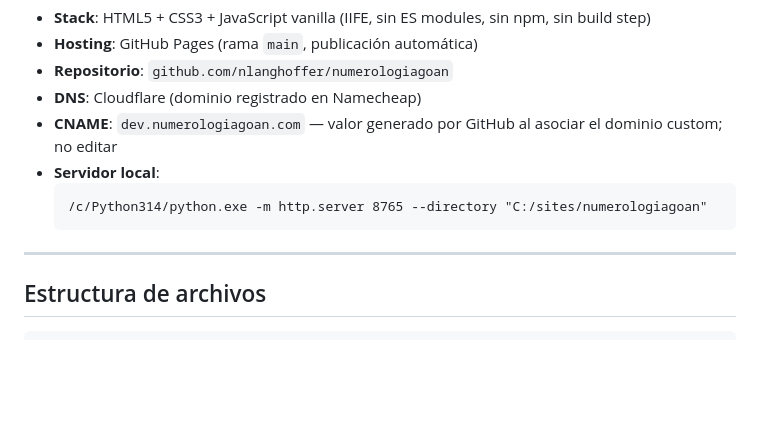
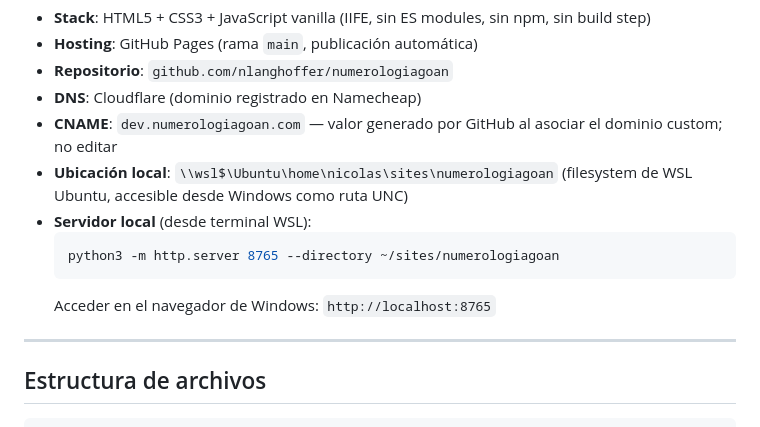
Before and after one commit to nlanghoffer/numerologiagoan, a Markdown page: CLAUDE.md, the part around the change. Rendered like a GitHub page; blank space fills up the shorter version.

Commit message:
docs: actualizar ubicacion local del sitio a WSL Ubuntu
Co-Authored-By: Claude Sonnet 4.6 <noreply@anthropic.com>

````diff
--- a/CLAUDE.md
+++ b/CLAUDE.md
@@ -9,10 +9,12 @@ Sitio web profesional de una página (one-page) para **Susana Goan**, numerólog
 - **Repositorio**: `github.com/nlanghoffer/numerologiagoan`
 - **DNS**: Cloudflare (dominio registrado en Namecheap)
 - **CNAME**: `dev.numerologiagoan.com` — valor generado por GitHub al asociar el dominio custom; no editar
-- **Servidor local**:
+- **Ubicación local**: `\\wsl$\Ubuntu\home\nicolas\sites\numerologiagoan` (filesystem de WSL Ubuntu, accesible desde Windows como ruta UNC)
+- **Servidor local** (desde terminal WSL):
+  ```bash
+  python3 -m http.server 8765 --directory ~/sites/numerologiagoan
   ```
-  /c/Python314/python.exe -m http.server 8765 --directory "C:/sites/numerologiagoan"
-  ```
+  Acceder en el navegador de Windows: `http://localhost:8765`
 
 ---
 
````
